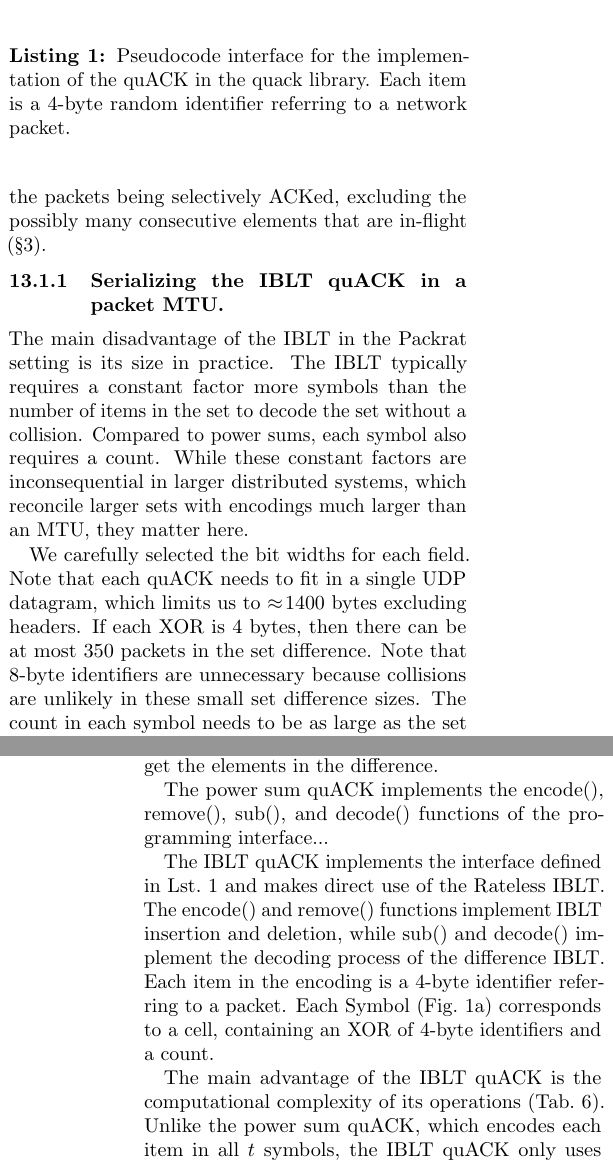
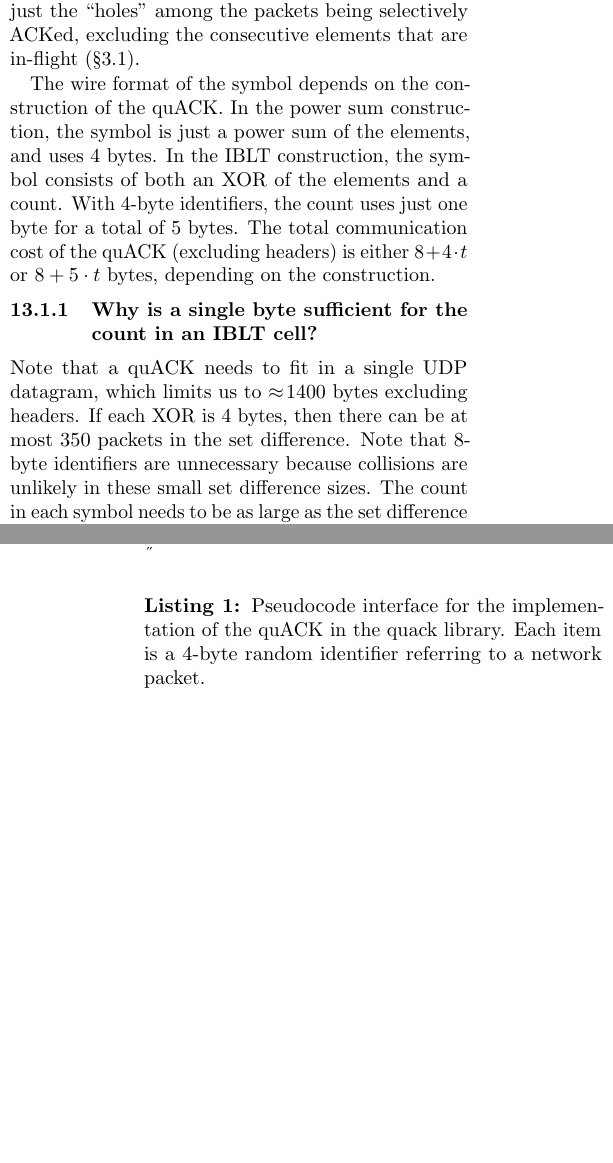
Before and after one commit to ygina/dissertation, a LaTeX thesis (packrat-paper/main.tex, which reads quack.tex): two parts of the columns of pages 21 and 22 of 25, joined at a grey line, cut so that both start at the same text, the shorter picture padded with empty space. Compiled offline with pdfLaTeX; a LaTeX package or settings file that is missing is left out.

Commit message:
Quack implementation

```diff
--- a/quack.tex
+++ b/quack.tex
@@ -300,3 +291,0 @@ the quACK to calculate $m$. Sending the last element received is an
-optimization that allows $m$ to represent just the ``holes'' among the packets
-being selectively ACKed, excluding the possibly many consecutive elements that
-are in-flight (\Cref{sec:sidekick:sender}).
@@ -303,2 +297 @@ are in-flight (\Cref{sec:sidekick:sender}).
 
-\subsubsection{Serializing the IBLT quACK in a packet MTU.}
@@ -305,8 +303 @@ are in-flight (\Cref{sec:sidekick:sender}).
 
-The main disadvantage of the IBLT in
-the Packrat setting is its size in practice. The IBLT typically requires a constant factor
-more symbols than the number of items in the set to decode the set without a
-collision. Compared to power sums, each symbol also requires a count. While
-these constant factors are inconsequential in larger distributed systems,
-which reconcile larger sets with encodings much larger than an MTU, they
-matter here.
@@ -313,7 +307,21 @@ matter here.
+quACK transmitted by the receiver from its own count. The last element received
+is an optimization that allows $m$ to represent just the ``holes'' among the
+packets being selectively ACKed, excluding the consecutive elements that are
+in-flight (\Cref{sec:sidekick:sender:loss-detection}).
 
-We carefully selected the bit widths for each field. Note that each quACK needs
-to fit in a single UDP datagram, which limits us to $\approx\!1400$ bytes
-excluding headers. If each XOR is $4$ bytes, then there can be at most $350$
-packets in the set difference. Note that $8$-byte identifiers are unnecessary
-because collisions are unlikely in these small set difference sizes. The count
-in each symbol needs to be as large as the set difference size. It can also be
+The wire format of the symbol depends on the construction of the quACK. In the
+power sum construction, the symbol is just a power sum of the elements, and
+uses 4 bytes. In the IBLT construction, the symbol consists of both an XOR of
+the elements and a count. With 4-byte identifiers, the count uses just one byte
+for a total of 5 bytes. The total communication cost of the quACK (excluding
+headers) is either $8+4\cdot t$ or $8+5\cdot t$ bytes, depending on the
+construction.
+
+\subsubsection{Why is a single byte sufficient for the count in an IBLT cell?}
+
+Note that a quACK needs to fit in a single UDP datagram, which limits us to
+$\approx\!1400$ bytes excluding headers. If each XOR is $4$ bytes, then there
+can be at most $350$ packets in the set difference. Note that $8$-byte
+identifiers are unnecessary because collisions are unlikely in these small set
+difference sizes. The count in each symbol needs to be as large as the set
+difference size. It can also be an unsigned integer because we do subset
@@ -332,22 +361,3 @@ respectively. When the sender receives a quACK to decode, it \texttt{sub()}s
-it from the quACK that has encoded its sent packets, and then \texttt{decode()}s
-the subsequent difference quACK to get the elements in the difference.
-
-The power sum quACK implements the \texttt{encode()}, \texttt{remove()},
-\texttt{sub()}, and \texttt{decode()} functions of the programming interface...
-
-The IBLT quACK implements
-the interface defined in \Cref{lst:quack-interface} and makes direct use of the Rateless IBLT.
-The \texttt{encode()} and \texttt{remove()} functions implement IBLT insertion
-and deletion, while \texttt{sub()} and \texttt{decode()} implement
-the decoding process of the difference IBLT.
-Each item in the encoding is a 4-byte identifier referring to a packet.
-Each \texttt{Symbol} (\Cref{fig:payloads:client}) corresponds to a
-cell, containing an XOR of 4-byte identifiers and a count.
-
-The main advantage of the IBLT quACK is the computational complexity of its
-operations (\Cref{tab:quack-complexity}). Unlike the power sum quACK,
-which encodes each item in all $t$ symbols, the IBLT quACK only uses
-$O(\log(t))$ symbols, making both encoding and decoding more efficient.
 
 \section{Power sum microbenchmarks}
 \label{sec:quack:psum-microbenchmarks}
```
Also changed, not shown: quack.tex (58 more changed lines).
